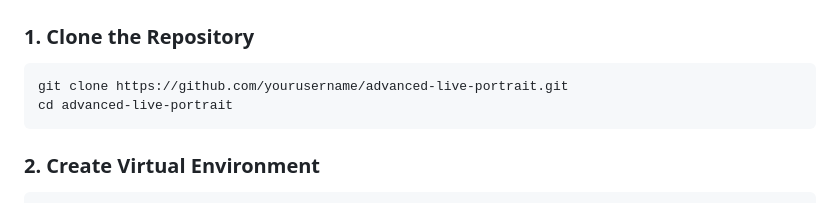
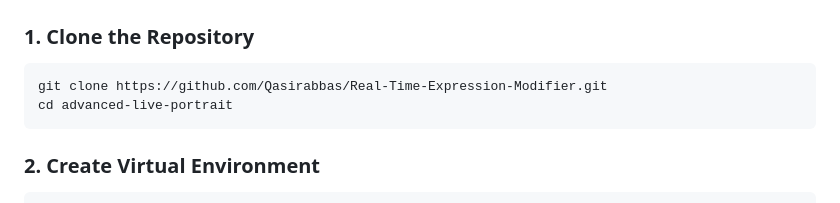
Before and after one commit to Qasirabbas/Real-Time-Facial-Expression-Modifier, a Markdown page: README.md, the part around the change. Drawn GitHub-style.

````diff
--- a/README.md
+++ b/README.md
@@ -66,7 +66,7 @@ safetensors>=0.3.0
 
 ### 1. Clone the Repository
 ```bash
-git clone https://github.com/yourusername/advanced-live-portrait.git
+git clone https://github.com/Qasirabbas/Real-Time-Expression-Modifier.git
 cd advanced-live-portrait
 ```
 
````
